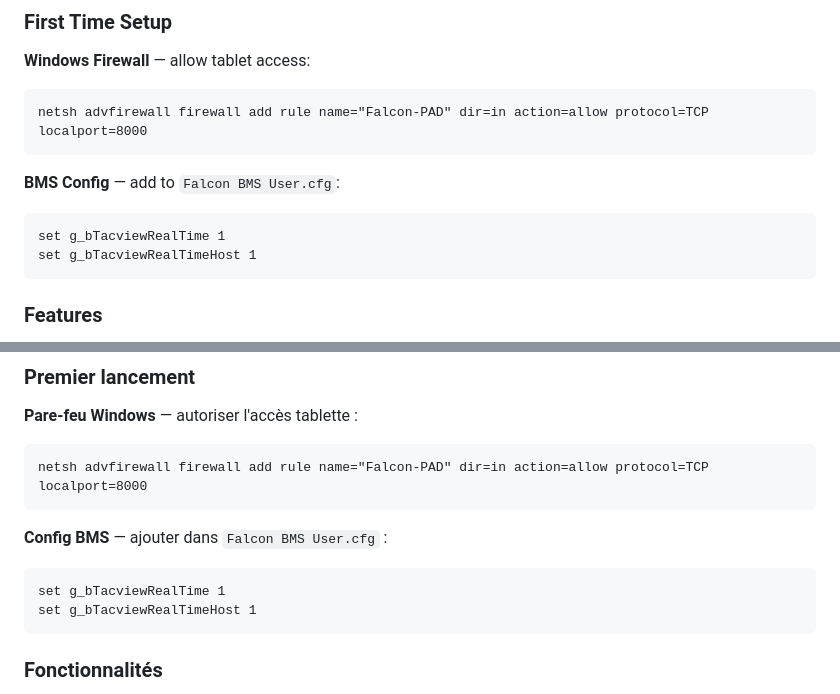
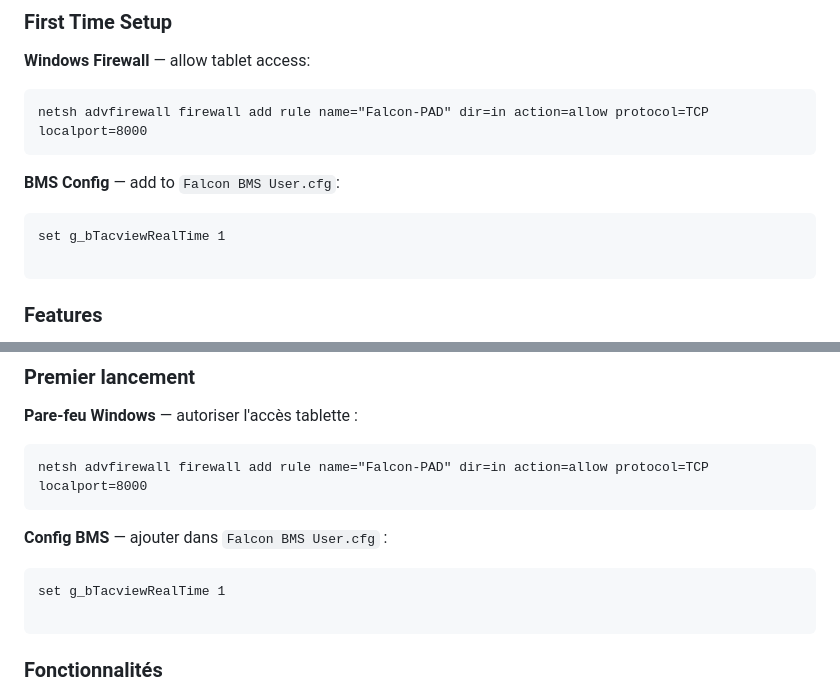
Before and after one commit to Riesuu/falcon-pad, a Markdown page: README.md, 2 parts joined by grey strips. Drawn GitHub-style.

````diff
--- a/README.md
+++ b/README.md
@@ -31,7 +31,7 @@ netsh advfirewall firewall add rule name="Falcon-PAD" dir=in action=allow protoc
 **BMS Config** — add to `Falcon BMS User.cfg`:
 ```
 set g_bTacviewRealTime 1
-set g_bTacviewRealTimeHost 1
+
 ```
 
 ### Features
@@ -84,7 +84,7 @@ netsh advfirewall firewall add rule name="Falcon-PAD" dir=in action=allow protoc
 **Config BMS** — ajouter dans `Falcon BMS User.cfg` :
 ```
 set g_bTacviewRealTime 1
-set g_bTacviewRealTimeHost 1
+
 ```
 
 ### Fonctionnalités
````
